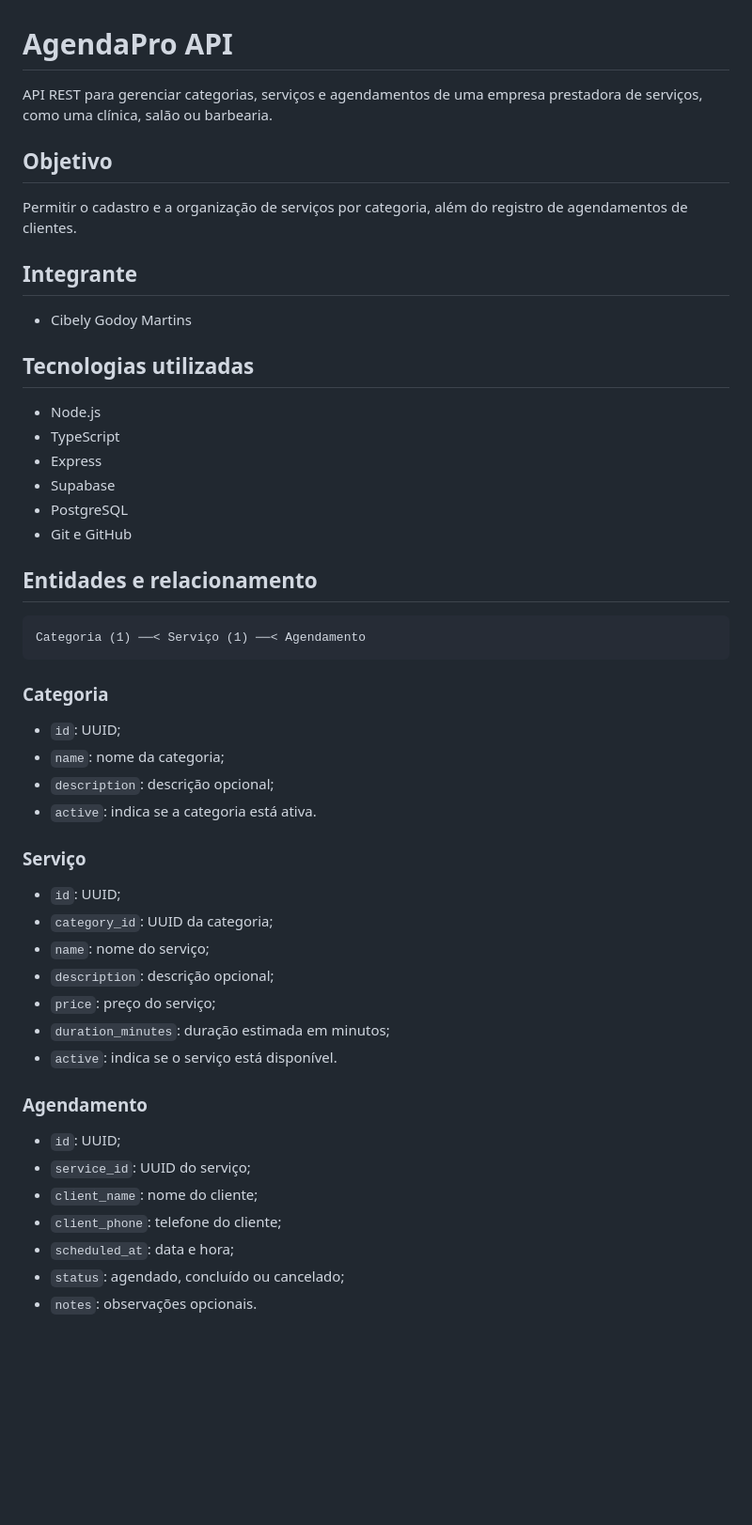
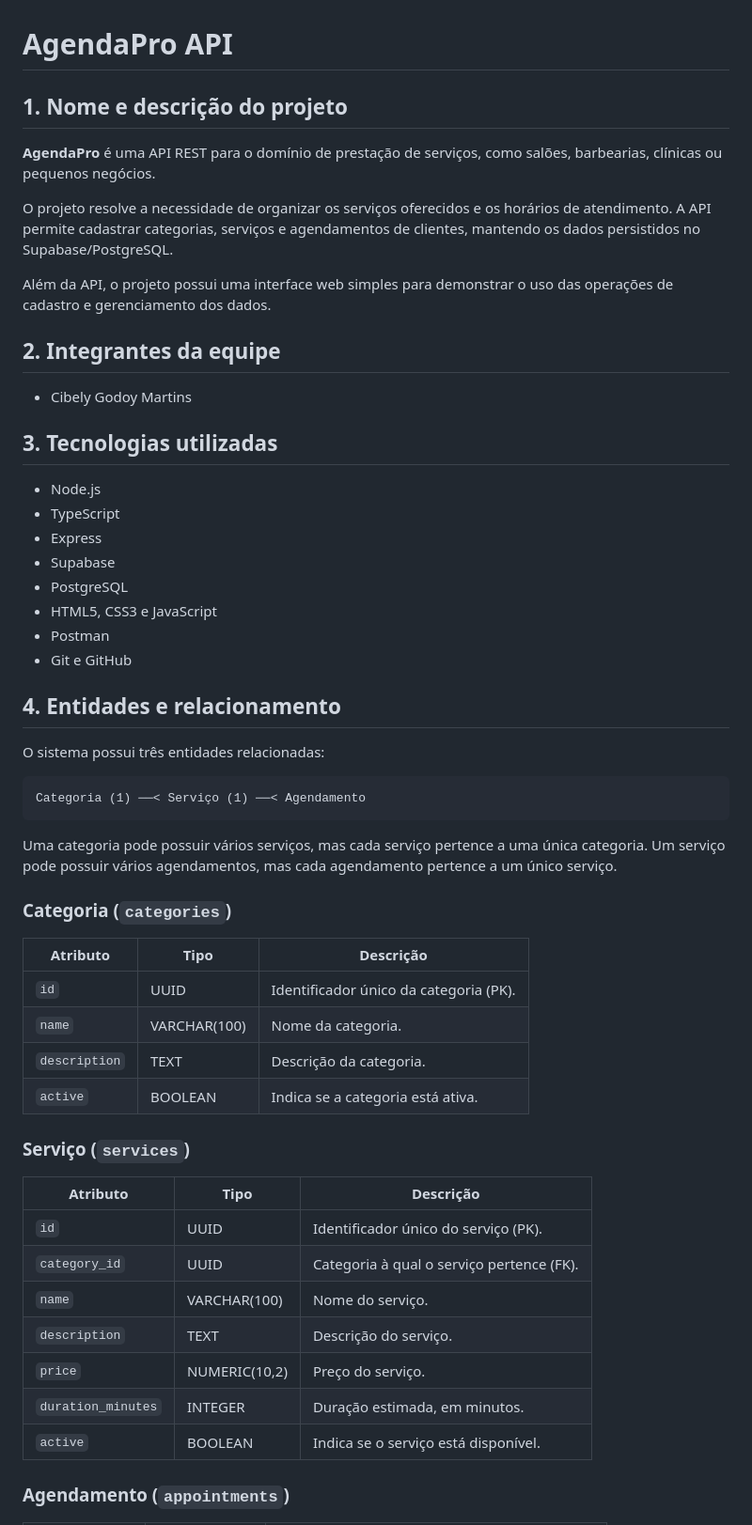
Before and after one commit to CibelyMartins/AgendaPro, a Markdown page: README.md, the part around the change printed below. Shown: that part at 94% size. Drawn GitHub-style; blank space fills up the shorter version.

````diff
--- a/README.md
+++ b/README.md
@@ -1,54 +1,58 @@
 # AgendaPro API
 
-API REST para gerenciar categorias, serviços e agendamentos de uma empresa prestadora de serviços, como uma clínica, salão ou barbearia.
+## 1. Nome e descrição do projeto
 
-## Objetivo
+**AgendaPro** é uma API REST para o domínio de prestação de serviços, como salões, barbearias, clínicas ou pequenos negócios.
 
-Permitir o cadastro e a organização de serviços por categoria, além do registro de agendamentos de clientes.
+O projeto resolve a necessidade de organizar os serviços oferecidos e os horários de atendimento. A API permite cadastrar categorias, serviços e agendamentos de clientes, mantendo os dados persistidos no Supabase/PostgreSQL.
 
-## Integrante
+Além da API, o projeto possui uma interface web simples para demonstrar o uso das operações de cadastro e gerenciamento dos dados.
+
+## 2. Integrantes da equipe
 
 - Cibely Godoy Martins
 
-## Tecnologias utilizadas
+## 3. Tecnologias utilizadas
 
 - Node.js
 - TypeScript
 - Express
 - Supabase
 - PostgreSQL
+- HTML5, CSS3 e JavaScript
+- Postman
 - Git e GitHub
 
-## Entidades e relacionamento
+## 4. Entidades e relacionamento
+
+O sistema possui três entidades relacionadas:
 
 ```text
 Categoria (1) ──< Serviço (1) ──< Agendamento
 ```
 
-### Categoria
+Uma categoria pode possuir vários serviços, mas cada serviço pertence a uma única categoria. Um serviço pode possuir vários agendamentos, mas cada agendamento pertence a um único serviço.
 
-- `id`: UUID;
-- `name`: nome da categoria;
-- `description`: descrição opcional;
-- `active`: indica se a categoria está ativa.
+### Categoria (`categories`)
 
-### Serviço
+| Atributo | Tipo | Descrição |
+| --- | --- | --- |
+| `id` | UUID | Identificador único da categoria (PK). |
+| `name` | VARCHAR(100) | Nome da categoria. |
+| `description` | TEXT | Descrição da categoria. |
+| `active` | BOOLEAN | Indica se a categoria está ativa. |
 
-- `id`: UUID;
-- `category_id`: UUID da categoria;
-- `name`: nome do serviço;
-- `description`: descrição opcional;
-- `price`: preço do serviço;
-- `duration_minutes`: duração estimada em minutos;
-- `active`: indica se o serviço está disponível.
+### Serviço (`services`)
 
-### Agendamento
+| Atributo | Tipo | Descrição |
+| --- | --- | --- |
+| `id` | UUID | Identificador único do serviço (PK). |
+| `category_id` | UUID | Categoria à qual o serviço pertence (FK). |
+| `name` | VARCHAR(100) | Nome do serviço. |
+| `description` | TEXT | Descrição do serviço. |
+| `price` | NUMERIC(10,2) | Preço do serviço. |
+| `duration_minutes` | INTEGER | Duração estimada, em minutos. |
+| `active` | BOOLEAN | Indica se o serviço está disponível. |
 
-- `id`: UUID;
-- `service_id`: UUID do serviço;
-- `client_name`: nome do cliente;
-- `client_phone`: telefone do cliente;
-- `scheduled_at`: data e hora;
-- `status`: agendado, concluído ou cancelado;
-- `notes`: observações opcionais.
+### Agendamento (`appointments`)
 
````
Also changed, not shown: other parts of README.md (+143 -39 lines), docs/diagrama-entidade.drawio.png (added), 1 other file.
